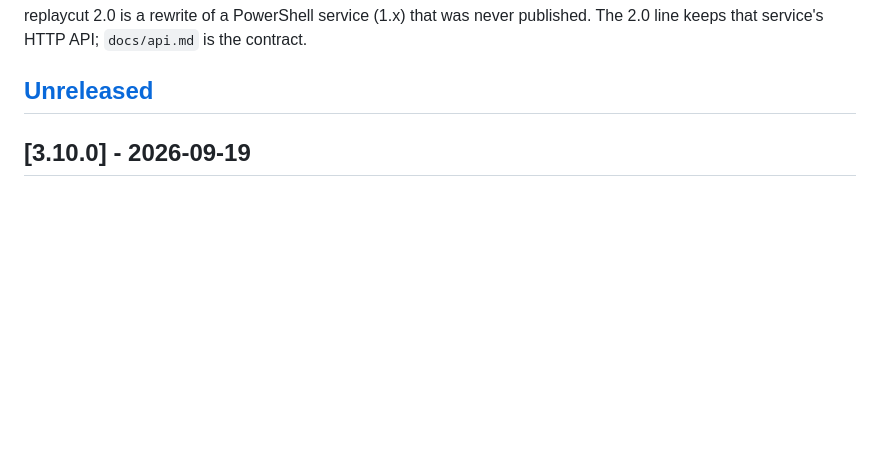
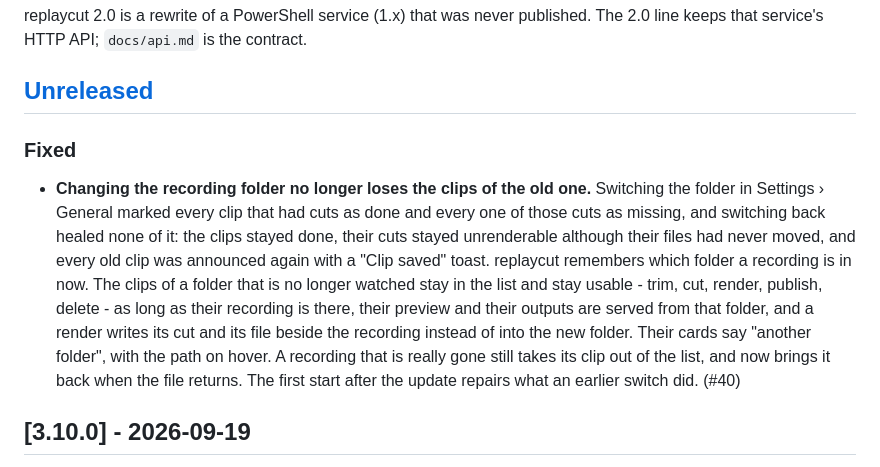
Before and after one commit to KallistoX/replaycut, a Markdown page: CHANGELOG.md, the part around the change. GitHub-like rendering; blank space fills up the shorter version.

Commit message:
Note the folder fix in the changelog
Closes #40.

Co-Authored-By: Claude Opus 5 <noreply@anthropic.com>

```diff
--- a/CHANGELOG.md
+++ b/CHANGELOG.md
@@ -9,6 +9,24 @@ published. The 2.0 line keeps that service's HTTP API; `docs/api.md` is the
 contract.
 
 ## [Unreleased]
+
+### Fixed
+
+- **Changing the recording folder no longer loses the clips of the old
+  one.** Switching the folder in Settings › General marked every clip that
+  had cuts as done and every one of those cuts as missing, and switching
+  back healed none of it: the clips stayed done, their cuts stayed
+  unrenderable although their files had never moved, and every old clip was
+  announced again with a "Clip saved" toast. replaycut remembers which
+  folder a recording is in now. The clips of a folder that is no longer
+  watched stay in the list and stay usable - trim, cut, render, publish,
+  delete - as long as their recording is there, their preview and their
+  outputs are served from that folder, and a render writes its cut and its
+  file beside the recording instead of into the new folder. Their cards say
+  "another folder", with the path on hover. A recording that is really gone
+  still takes its clip out of the list, and now brings it back when the file
+  returns. The first start after the update repairs what an earlier switch
+  did. (#40)
 
 ## [3.10.0] - 2026-09-19
 
```
